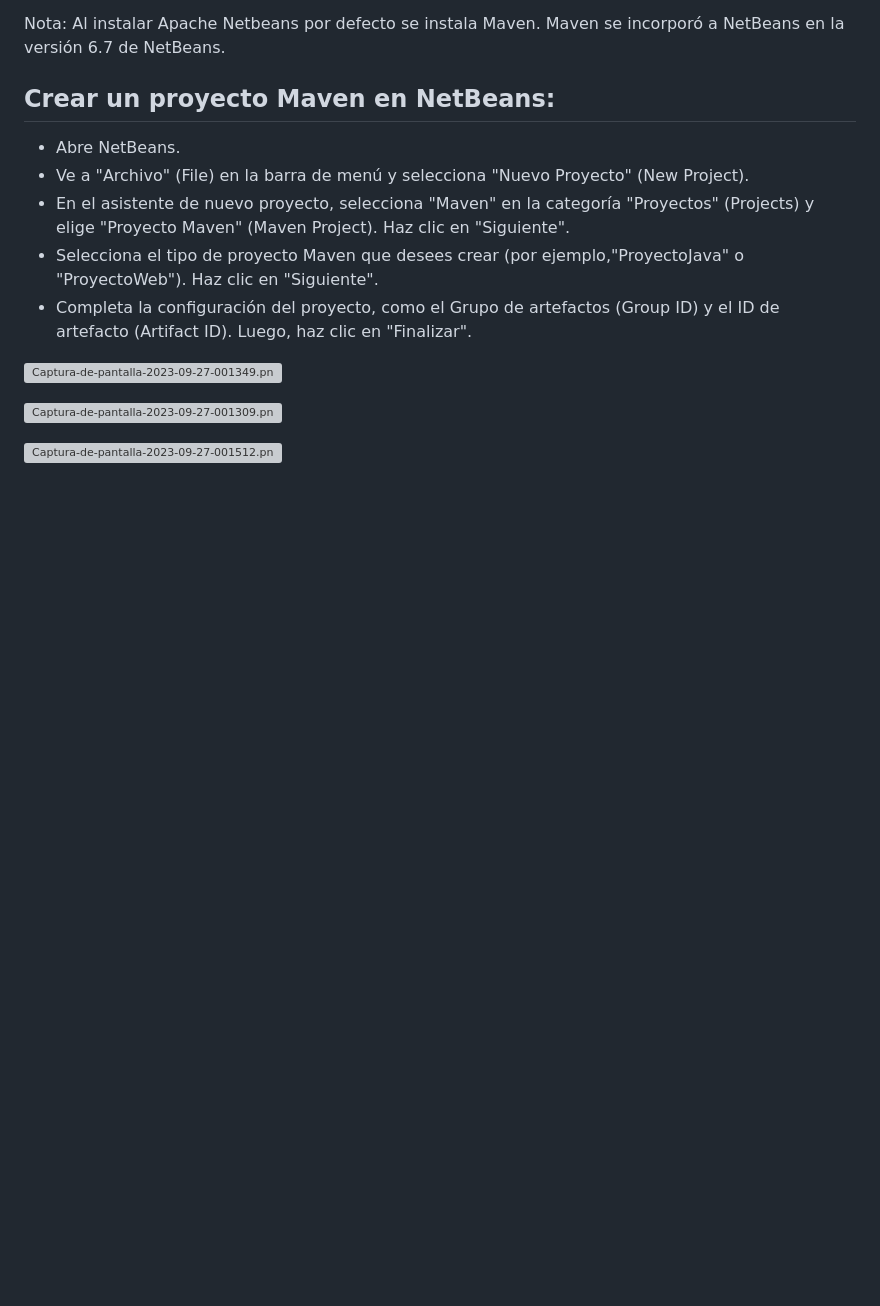
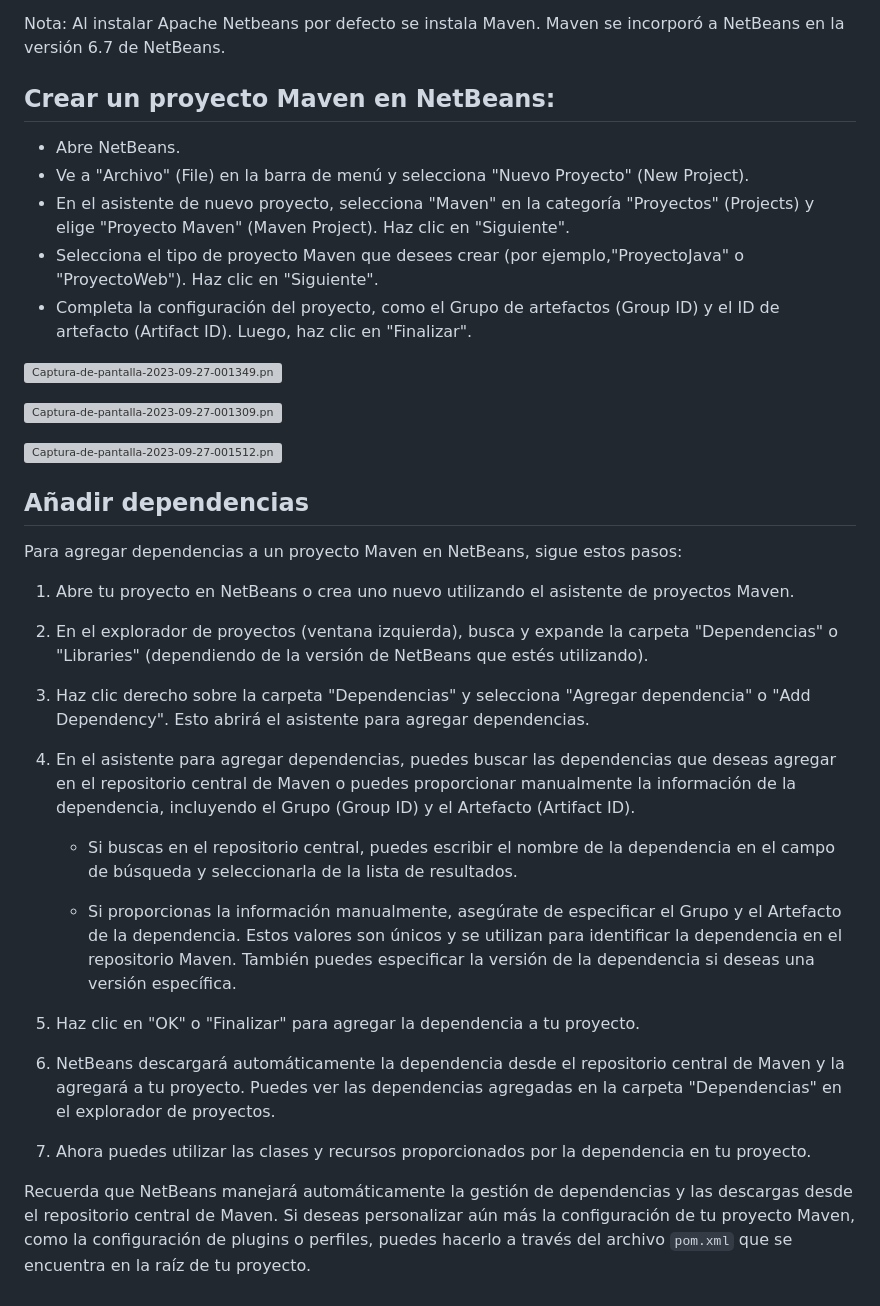
Before and after one commit to JhonatanUscca/NetBeansMaven, a Markdown page: README.md, the part around the change. Rendered like a GitHub page; blank space fills up the shorter version; grey boxes are pictures that could not be loaded.

```diff
--- a/README.md
+++ b/README.md
@@ -61,3 +61,28 @@ Maven se incorporó a NetBeans en la versión 6.7 de NetBeans.
 [![Captura-de-pantalla-2023-09-27-001309.png](https://i.postimg.cc/NfVgcmrn/Captura-de-pantalla-2023-09-27-001309.png)](https://postimg.cc/TpV8jy0j)
 
 [![Captura-de-pantalla-2023-09-27-001512.png](https://i.postimg.cc/262DXZD2/Captura-de-pantalla-2023-09-27-001512.png)](https://postimg.cc/1nn2844q)
+
+
+## Añadir dependencias
+
+Para agregar dependencias a un proyecto Maven en NetBeans, sigue estos pasos:
+
+1. Abre tu proyecto en NetBeans o crea uno nuevo utilizando el asistente de proyectos Maven.
+
+2. En el explorador de proyectos (ventana izquierda), busca y expande la carpeta "Dependencias" o "Libraries" (dependiendo de la versión de NetBeans que estés utilizando).
+
+3. Haz clic derecho sobre la carpeta "Dependencias" y selecciona "Agregar dependencia" o "Add Dependency". Esto abrirá el asistente para agregar dependencias.
+
+4. En el asistente para agregar dependencias, puedes buscar las dependencias que deseas agregar en el repositorio central de Maven o puedes proporcionar manualmente la información de la dependencia, incluyendo el Grupo (Group ID) y el Artefacto (Artifact ID).
+
+   - Si buscas en el repositorio central, puedes escribir el nombre de la dependencia en el campo de búsqueda y seleccionarla de la lista de resultados.
+
+   - Si proporcionas la información manualmente, asegúrate de especificar el Grupo y el Artefacto de la dependencia. Estos valores son únicos y se utilizan para identificar la dependencia en el repositorio Maven. También puedes especificar la versión de la dependencia si deseas una versión específica.
+
+5. Haz clic en "OK" o "Finalizar" para agregar la dependencia a tu proyecto.
+
+6. NetBeans descargará automáticamente la dependencia desde el repositorio central de Maven y la agregará a tu proyecto. Puedes ver las dependencias agregadas en la carpeta "Dependencias" en el explorador de proyectos.
+
+7. Ahora puedes utilizar las clases y recursos proporcionados por la dependencia en tu proyecto.
+
+Recuerda que NetBeans manejará automáticamente la gestión de dependencias y las descargas desde el repositorio central de Maven. Si deseas personalizar aún más la configuración de tu proyecto Maven, como la configuración de plugins o perfiles, puedes hacerlo a través del archivo `pom.xml` que se encuentra en la raíz de tu proyecto.
```
